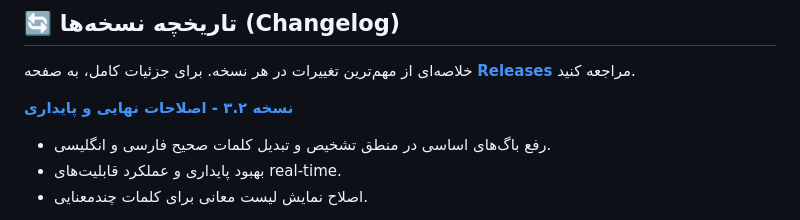
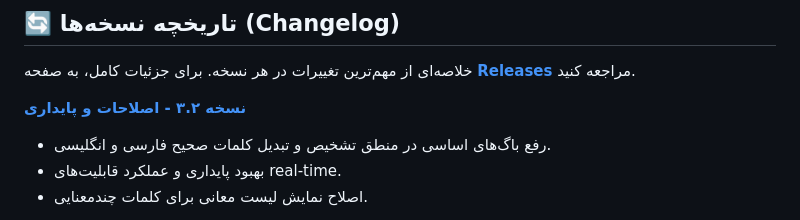
Before and after one commit to AmirMotefaker/Farsi-Smart-Assistant, a Markdown page: README.md, the part around the change. Drawn GitHub-style.

```diff
--- a/README.md
+++ b/README.md
@@ -81,7 +81,7 @@
 
 خلاصه‌ای از مهم‌ترین تغییرات در هر نسخه. برای جزئیات کامل، به صفحه **[Releases](https://github.com/AmirMotefaker/Farsi-Smart-Assistant/releases)** مراجعه کنید.
 
-**[نسخه ۳.۲ - اصلاحات نهایی و پایداری](https://github.com/AmirMotefaker/Farsi-Smart-Assistant/releases/tag/v3.2)**
+**[نسخه ۳.۲ - اصلاحات و پایداری](https://github.com/AmirMotefaker/Farsi-Smart-Assistant/releases/tag/v3.2)**
 * رفع باگ‌های اساسی در منطق تشخیص و تبدیل کلمات صحیح فارسی و انگلیسی.
 * بهبود پایداری و عملکرد قابلیت‌های real-time.
 * اصلاح نمایش لیست معانی برای کلمات چندمعنایی.
```
